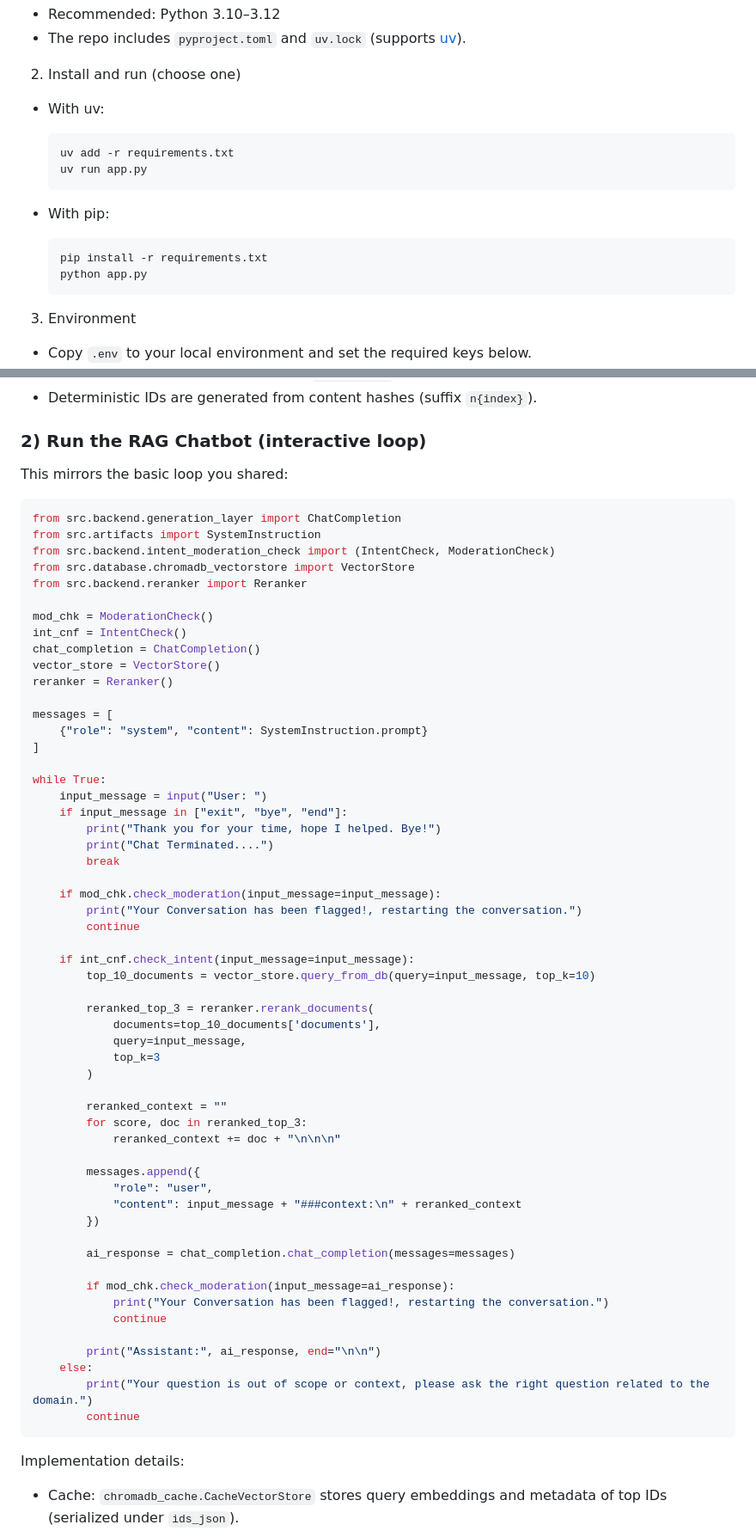
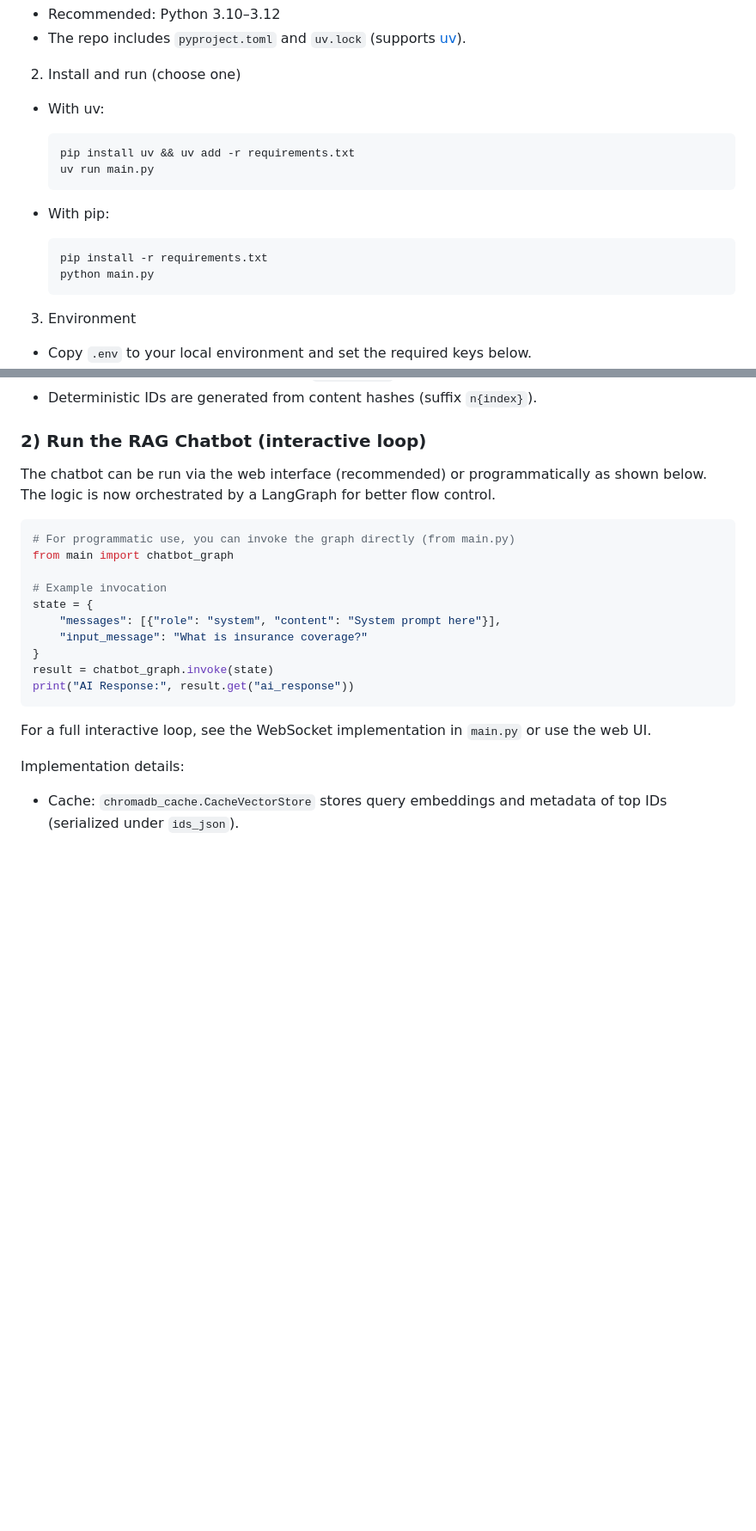
Before and after one commit to aydiegithub/mr-helpmate-ai, a Markdown page: README.md, 2 parts joined by grey strips. Shown: that part at 86% size. Drawn GitHub-style; blank space fills up the shorter version.

Commit message:
Update README.md with new content

````diff
--- a/README.md
+++ b/README.md
@@ -118,14 +126,14 @@ The structure below reflects the repository as shown in the screenshots and the
 
 - With uv:
   ```bash
-  uv add -r requirements.txt
-  uv run app.py
+  pip install uv && uv add -r requirements.txt
+  uv run main.py
   ```
 
 - With pip:
   ```bash
   pip install -r requirements.txt
-  python app.py
+  python main.py
   ```
 
 3) Environment
@@ -195,65 +259,22 @@ Notes:
 
 ### 2) Run the RAG Chatbot (interactive loop)
 
-This mirrors the basic loop you shared:
+The chatbot can be run via the web interface (recommended) or programmatically as shown below. The logic is now orchestrated by a LangGraph for better flow control.
 
 ```python
-from src.backend.generation_layer import ChatCompletion
-from src.artifacts import SystemInstruction
-from src.backend.intent_moderation_check import (IntentCheck, ModerationCheck)
-from src.database.chromadb_vectorstore import VectorStore
-from src.backend.reranker import Reranker
+# For programmatic use, you can invoke the graph directly (from main.py)
+from main import chatbot_graph
 
-mod_chk = ModerationCheck()
-int_cnf = IntentCheck()
-chat_completion = ChatCompletion()
-vector_store = VectorStore()
-reranker = Reranker()
+# Example invocation
+state = {
+    "messages": [{"role": "system", "content": "System prompt here"}],
+    "input_message": "What is insurance coverage?"
+}
+result = chatbot_graph.invoke(state)
+print("AI Response:", result.get("ai_response"))
+```
 
-messages = [
-    {"role": "system", "content": SystemInstruction.prompt}
-]
-
-while True:
-    input_message = input("User: ")
-    if input_message in ["exit", "bye", "end"]:
-        print("Thank you for your time, hope I helped. Bye!")
-        print("Chat Terminated....")
-        break
-
-    if mod_chk.check_moderation(input_message=input_message):
-        print("Your Conversation has been flagged!, restarting the conversation.")
-        continue
-
-    if int_cnf.check_intent(input_message=input_message):
-        top_10_documents = vector_store.query_from_db(query=input_message, top_k=10)
-
-        reranked_top_3 = reranker.rerank_documents(
-            documents=top_10_documents['documents'],
-            query=input_message,
-            top_k=3
-        )
-
-        reranked_context = ""
-        for score, doc in reranked_top_3:
-            reranked_context += doc + "\n\n\n"
-
-        messages.append({
-            "role": "user",
-            "content": input_message + "###context:\n" + reranked_context
-        })
-
-        ai_response = chat_completion.chat_completion(messages=messages)
-
-        if mod_chk.check_moderation(input_message=ai_response):
-            print("Your Conversation has been flagged!, restarting the conversation.")
-            continue
-
-        print("Assistant:", ai_response, end="\n\n")
-    else:
-        print("Your question is out of scope or context, please ask the right question related to the domain.")
-        continue
-```
+For a full interactive loop, see the WebSocket implementation in `main.py` or use the web UI.
 
 Implementation details:
 - Cache: `chromadb_cache.CacheVectorStore` stores query embeddings and metadata of top IDs (serialized under `ids_json`).
````
Also changed, not shown: other parts of README.md (+77 -5 lines).
